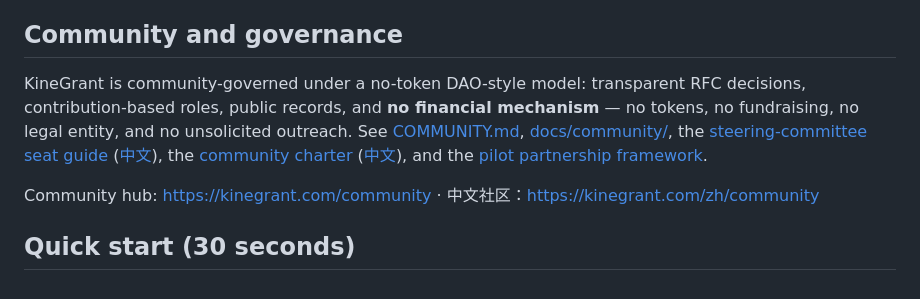
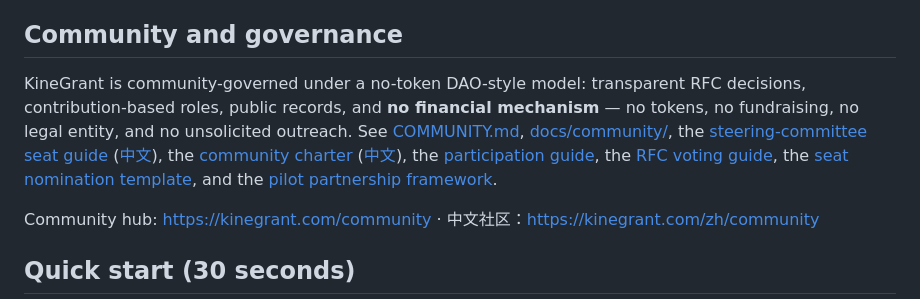
Before and after one commit to zoahdev/kinegrant-protocol, a Markdown page: README.md, the part around the change. Drawn GitHub-style.

Commit message:
docs(readme): link participation, voting, and nomination docs (#282)
Co-authored-by: KineGrant Maintainer <maintainer@kinegrant.com>

```diff
--- a/README.md
+++ b/README.md
@@ -43,7 +43,7 @@ reproducible evidence — is the technical body that backs this up.*
 
 ## Community and governance
 
-KineGrant is community-governed under a no-token DAO-style model: transparent RFC decisions, contribution-based roles, public records, and **no financial mechanism** — no tokens, no fundraising, no legal entity, and no unsolicited outreach. See [COMMUNITY.md](COMMUNITY.md), [docs/community/](docs/community/), the [steering-committee seat guide](docs/community/STEERING-COMMITTEE.md) ([中文](docs/community/STEERING-COMMITTEE.zh-CN.md)), the [community charter](docs/community/CHARTER.md) ([中文](docs/community/CHARTER.zh-CN.md)), and the [pilot partnership framework](docs/PILOT-PARTNERSHIP.md).
+KineGrant is community-governed under a no-token DAO-style model: transparent RFC decisions, contribution-based roles, public records, and **no financial mechanism** — no tokens, no fundraising, no legal entity, and no unsolicited outreach. See [COMMUNITY.md](COMMUNITY.md), [docs/community/](docs/community/), the [steering-committee seat guide](docs/community/STEERING-COMMITTEE.md) ([中文](docs/community/STEERING-COMMITTEE.zh-CN.md)), the [community charter](docs/community/CHARTER.md) ([中文](docs/community/CHARTER.zh-CN.md)), the [participation guide](docs/community/PARTICIPATION.md), the [RFC voting guide](docs/community/RFC-VOTING.md), the [seat nomination template](docs/community/NOMINATION-TEMPLATE.md), and the [pilot partnership framework](docs/PILOT-PARTNERSHIP.md).
 
 Community hub: https://kinegrant.com/community · 中文社区：https://kinegrant.com/zh/community
 
```
